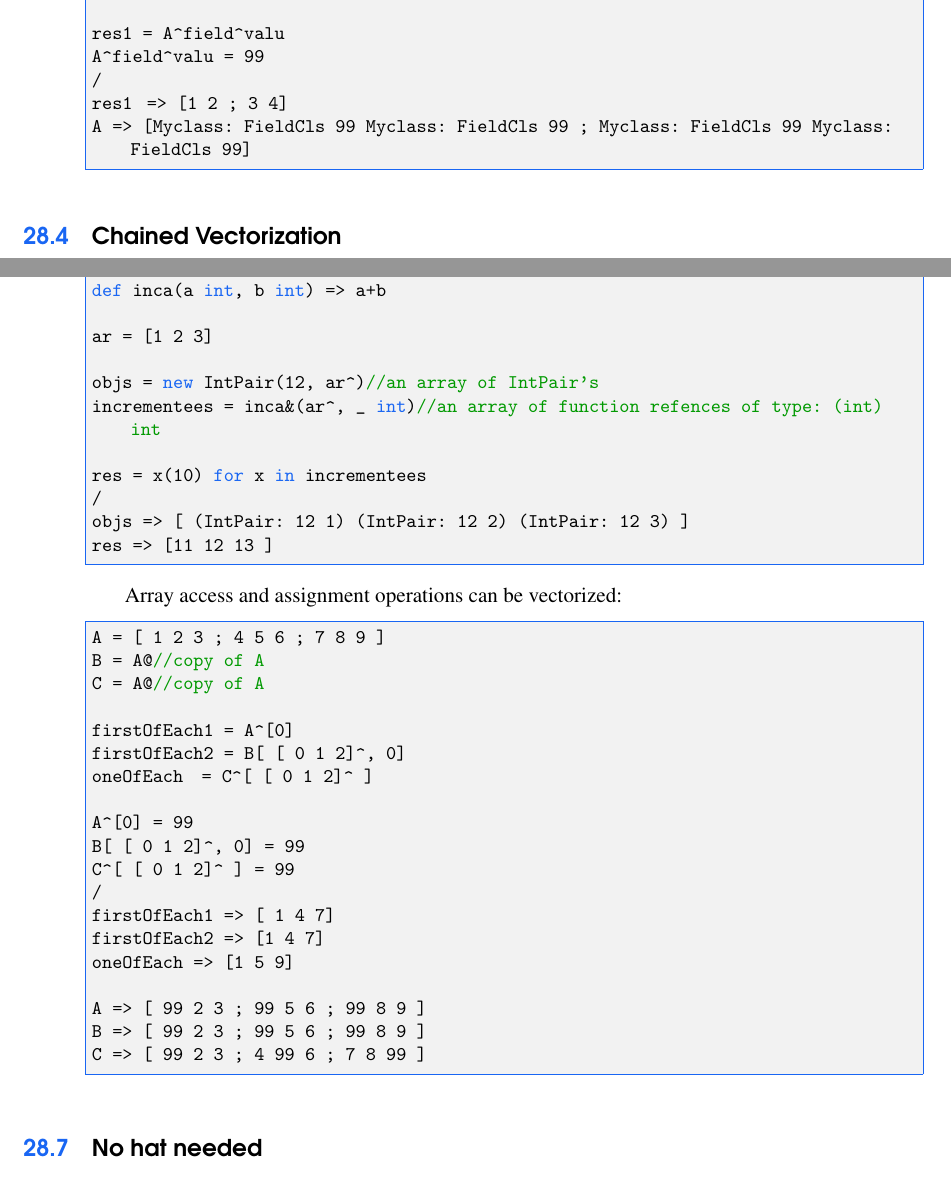
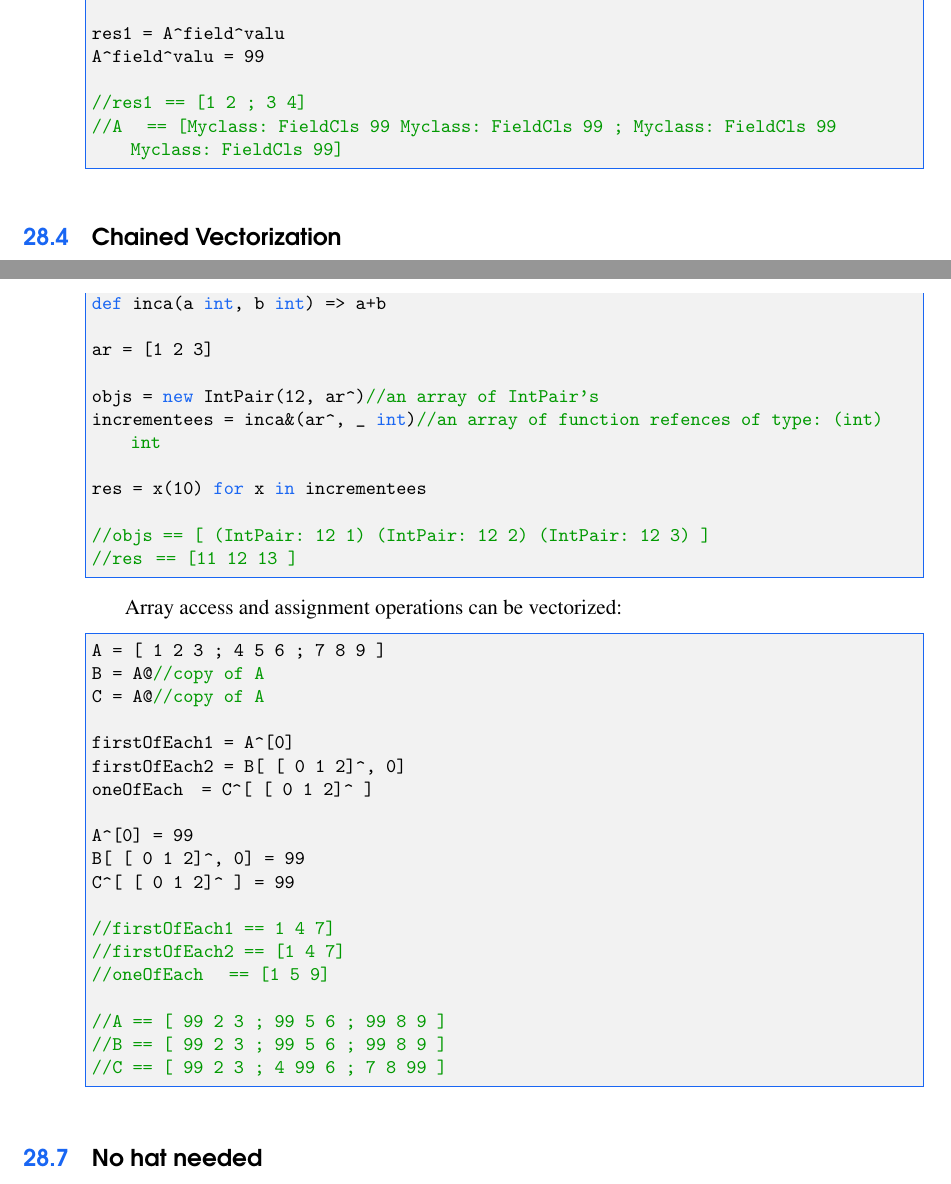
Before and after one commit to Concurnas/Concurnas, a LaTeX thesis (book/conc-doc.tex, which reads book/vectorization.tex): two parts of pages 205 and 207 of 366, joined at a grey line, cut so that both start at the same text. Compiled offline with pdfLaTeX.

Commit message:
Update vectorization.tex

```diff
--- a/book/vectorization.tex
+++ b/book/vectorization.tex
@@ -94,9 +92,9 @@ A = Myclass( [FieldCls(1) FieldCls(2) ; FieldCls(3) FieldCls(4)]^)
 
 res1 = A^field^valu
 A^field^valu = 99
-/
-res1  => [1 2 ; 3 4]
-A => [Myclass: FieldCls 99 Myclass: FieldCls 99 ; Myclass: FieldCls 99 Myclass: FieldCls 99]
+
+//res1  == [1 2 ; 3 4]
+//A 	== [Myclass: FieldCls 99 Myclass: FieldCls 99 ; Myclass: FieldCls 99 Myclass: FieldCls 99]
 \end{lstlisting}
 
 \section{Chained Vectorization}
@@ -192,9 +189,9 @@ objs = new IntPair(12, ar^)//an array of IntPair's
 incrementees = inca&(ar^, _ int)//an array of function refences of type: (int) int
 
 res = x(10) for x in incrementees
-/
-objs => [ (IntPair: 12 1) (IntPair: 12 2) (IntPair: 12 3) ]
-res => [11 12 13 ]
+
+//objs == [ (IntPair: 12 1) (IntPair: 12 2) (IntPair: 12 3) ]
+//res  == [11 12 13 ]
 \end{lstlisting}
 
 Array access and assignment operations can be vectorized:
@@ -210,14 +207,14 @@ oneOfEach   = C^[ [ 0 1 2]^ ]
 A^[0] = 99
 B[ [ 0 1 2]^, 0] = 99
 C^[ [ 0 1 2]^ ] = 99
-/
-firstOfEach1  => [ 1 4 7]
-firstOfEach2  => [1 4 7]
-oneOfEach => [1 5 9]
 
-A => [ 99 2 3 ; 99 5 6 ; 99 8 9 ]
-B => [ 99 2 3 ; 99 5 6 ; 99 8 9 ]
-C => [ 99 2 3 ; 4 99 6 ; 7 8 99 ]
+//firstOfEach1  == 1 4 7]
+//firstOfEach2  == [1 4 7]
+//oneOfEach 	== [1 5 9]
+
+//A == [ 99 2 3 ; 99 5 6 ; 99 8 9 ]
+//B == [ 99 2 3 ; 99 5 6 ; 99 8 9 ]
+//C == [ 99 2 3 ; 4 99 6 ; 7 8 99 ]
 \end{lstlisting}
 
 \section{No hat needed}
```
Also changed, not shown: book/vectorization.tex (21 more changed lines).
